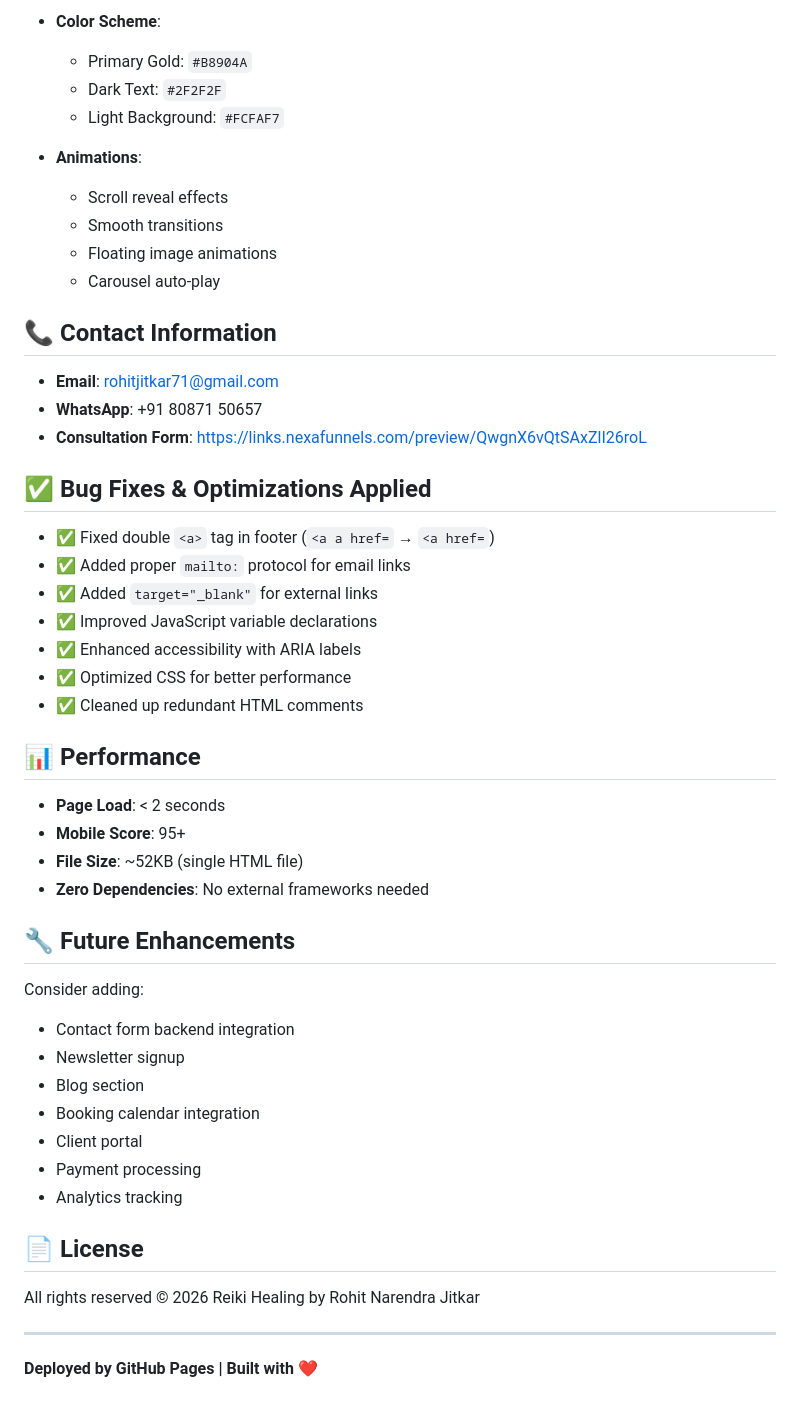
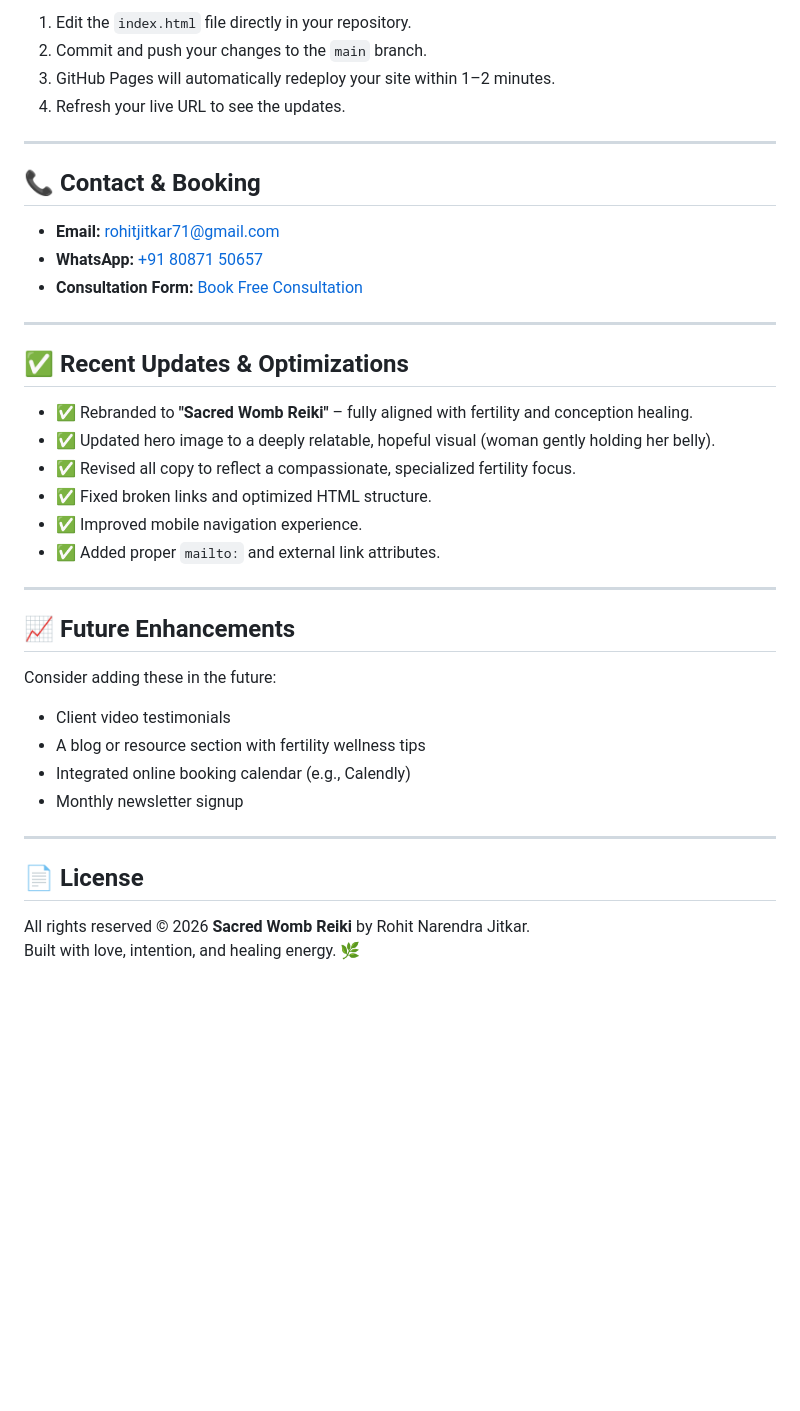
Before and after one commit to rohitjitkar/reiki-healing-website, a Markdown page: README.md, the part around one of its changes. GitHub-like rendering; blank space fills up the shorter version.

```diff
--- a/README.md
+++ b/README.md
@@ -56,53 +64,41 @@ This is a **static website** hosted on GitHub Pages - completely free and automa
 
-- **Color Scheme**:
-  - Primary Gold: `#B8904A`
-  - Dark Text: `#2F2F2F`
-  - Light Background: `#FCFAF7`
+1.  Edit the `index.html` file directly in your repository.
+2.  Commit and push your changes to the `main` branch.
+3.  GitHub Pages will automatically redeploy your site within 1–2 minutes.
+4.  Refresh your live URL to see the updates.
 
-- **Animations**:
-  - Scroll reveal effects
-  - Smooth transitions
-  - Floating image animations
-  - Carousel auto-play
+---
 
-## 📞 Contact Information
+## 📞 Contact & Booking
 
-- **Email**: rohitjitkar71@gmail.com
-- **WhatsApp**: +91 80871 50657
-- **Consultation Form**: https://links.nexafunnels.com/preview/QwgnX6vQtSAxZlI26roL
+- **Email:** [rohitjitkar71@gmail.com](mailto:rohitjitkar71@gmail.com)
+- **WhatsApp:** [+91 80871 50657](https://wa.me/918087150657)
+- **Consultation Form:** [Book Free Consultation](https://links.nexafunnels.com/preview/QwgnX6vQtSAxZlI26roL)
 
-## ✅ Bug Fixes & Optimizations Applied
+---
 
-- ✅ Fixed double `<a>` tag in footer (`<a a href=` → `<a href=`)
-- ✅ Added proper `mailto:` protocol for email links
-- ✅ Added `target="_blank"` for external links
-- ✅ Improved JavaScript variable declarations
-- ✅ Enhanced accessibility with ARIA labels
-- ✅ Optimized CSS for better performance
-- ✅ Cleaned up redundant HTML comments
+## ✅ Recent Updates & Optimizations
 
-## 📊 Performance
+- ✅ Rebranded to **"Sacred Womb Reiki"** – fully aligned with fertility and conception healing.
+- ✅ Updated hero image to a deeply relatable, hopeful visual (woman gently holding her belly).
+- ✅ Revised all copy to reflect a compassionate, specialized fertility focus.
+- ✅ Fixed broken links and optimized HTML structure.
+- ✅ Improved mobile navigation experience.
+- ✅ Added proper `mailto:` and external link attributes.
 
-- **Page Load**: < 2 seconds
-- **Mobile Score**: 95+
-- **File Size**: ~52KB (single HTML file)
-- **Zero Dependencies**: No external frameworks needed
+---
 
-## 🔧 Future Enhancements
+## 📈 Future Enhancements
 
-Consider adding:
-- Contact form backend integration
-- Newsletter signup
-- Blog section
-- Booking calendar integration
-- Client portal
-- Payment processing
-- Analytics tracking
+Consider adding these in the future:
+- Client video testimonials
+- A blog or resource section with fertility wellness tips
+- Integrated online booking calendar (e.g., Calendly)
+- Monthly newsletter signup
+
+---
 
 ## 📄 License
 
-All rights reserved © 2026 Reiki Healing by Rohit Narendra Jitkar
-
----
-
-**Deployed by GitHub Pages | Built with ❤️**
+All rights reserved © 2026 **Sacred Womb Reiki** by Rohit Narendra Jitkar.
+Built with love, intention, and healing energy. 🌿
```
Also changed, not shown: other parts of README.md (+47 -39 lines).
